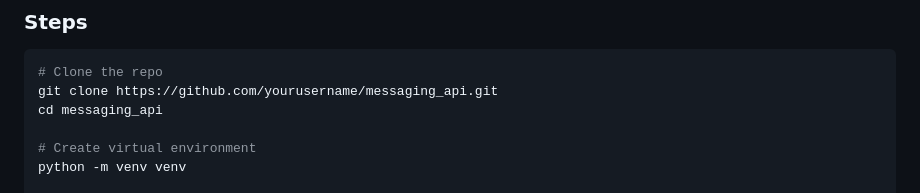
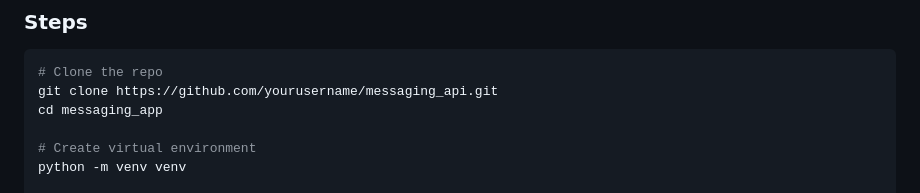
Before and after one commit to HabtamuTesafaye/alx-backend-python, a Markdown page: messaging_app/README.md, the part around the change. Rendered like a GitHub page.

````diff
--- a/messaging_app/README.md
+++ b/messaging_app/README.md
@@ -43,7 +43,7 @@ This project implements a messaging system backend API that allows users to crea
 ```bash
 # Clone the repo
 git clone https://github.com/yourusername/messaging_api.git
-cd messaging_api
+cd messaging_app
 
 # Create virtual environment
 python -m venv venv
````
